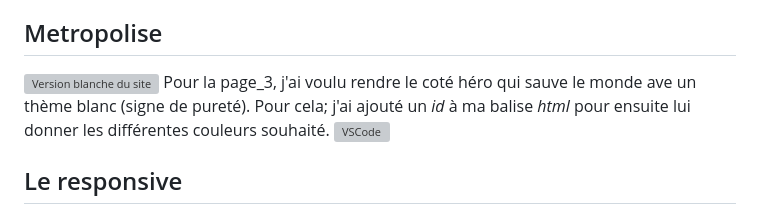
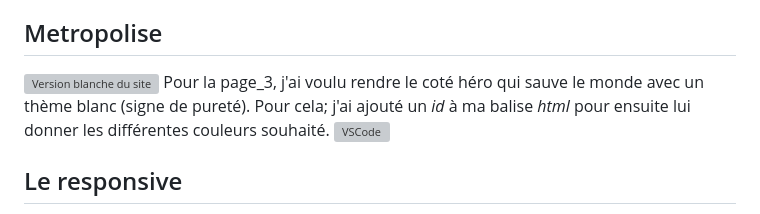
Before and after one commit to arkunis/Maginot-damien-projet, a Markdown page: README.md, the part around the change. Rendered like a GitHub page; grey boxes are pictures that could not be loaded.

```diff
--- a/README.md
+++ b/README.md
@@ -39,7 +39,7 @@ Pour l'image, la classe *.droite img* et *.gauche img* sont là pour limiter la
 
 ## Metropolise
 ![Version blanche du site](https://i.postimg.cc/G3MSYk1p/2023-10-10-13-37-17-Window.png)
-Pour la page_3, j'ai voulu rendre le coté héro qui sauve le monde ave un thème blanc (signe de pureté). Pour cela; j'ai ajouté un *id* à ma balise *html* pour ensuite lui donner les différentes couleurs souhaité.
+Pour la page_3, j'ai voulu rendre le coté héro qui sauve le monde avec un thème blanc (signe de pureté). Pour cela; j'ai ajouté un *id* à ma balise *html* pour ensuite lui donner les différentes couleurs souhaité.
 ![VSCode](https://i.postimg.cc/Fsk5HPJv/2023-10-10-13-41-01-pages-css-Formation-DEV-Visual-Studio-Code.png)
 ## Le responsive
 Pour l'adaptation responsive, tout mes blocs flex en *raw* sont passé en *column* pour rendre la superposition des images et du texte visible sur tout les périphériques.
```
